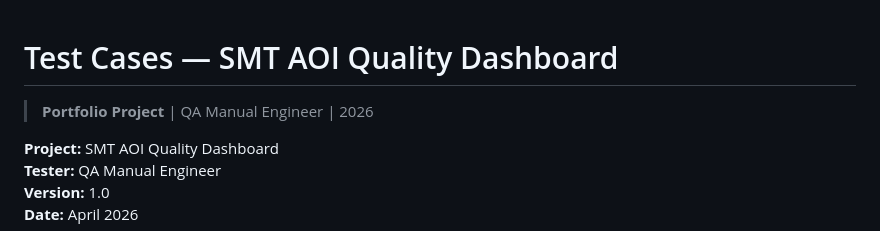
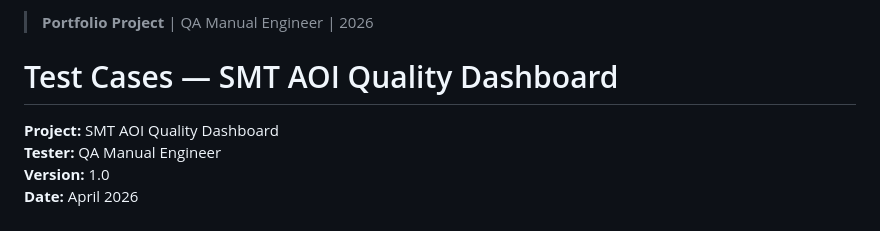
Before and after one commit to stansirakov/SMT-AOI-Quality-Dashboard, a Markdown page: docs/TEST_SUITE.md, the part around the change. Drawn GitHub-style.

```diff
--- a/docs/TEST_SUITE.md
+++ b/docs/TEST_SUITE.md
@@ -1,6 +1,6 @@
+ > **Portfolio Project** | QA Manual Engineer | 2026
+# Test Cases — SMT AOI Quality Dashboard
 
-# Test Cases — SMT AOI Quality Dashboard
-> **Portfolio Project** | QA Manual Engineer | 2026
 
 **Project:** SMT AOI Quality Dashboard
 **Tester:** QA Manual Engineer
```
